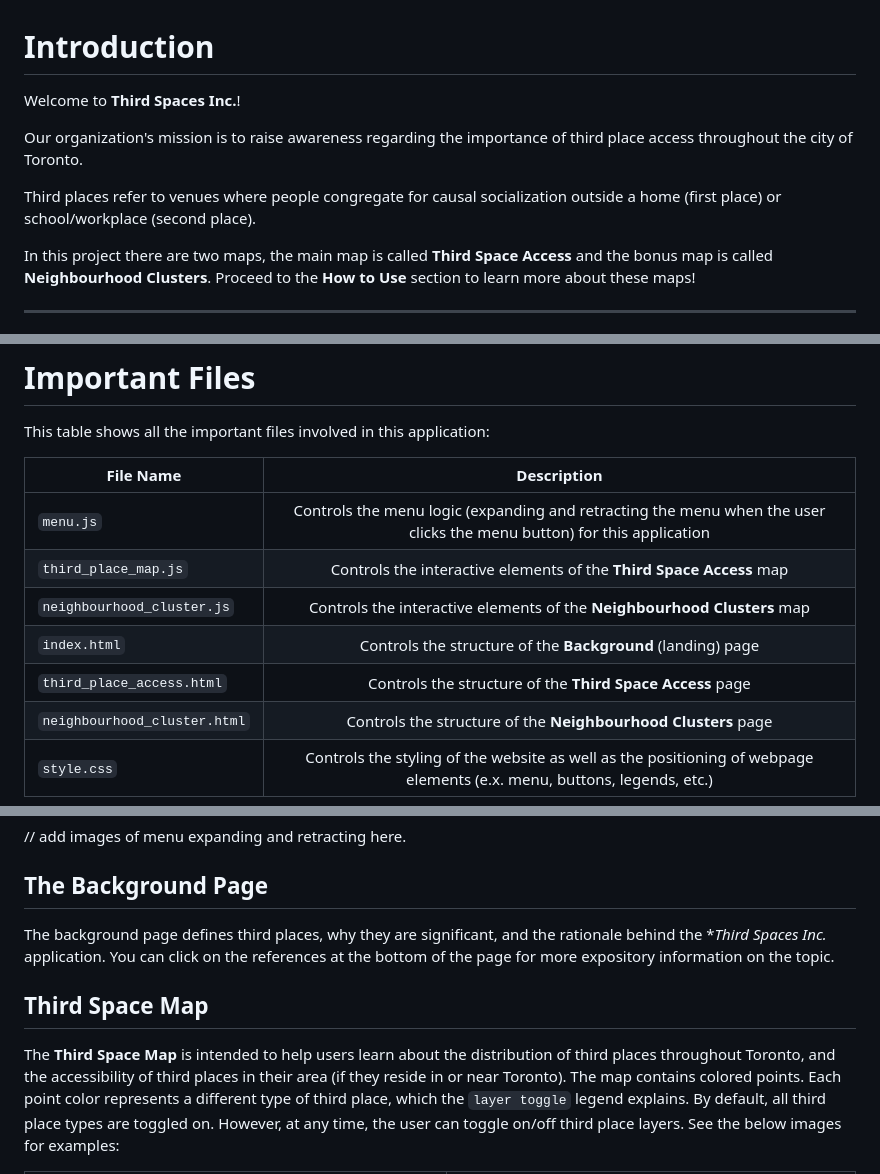
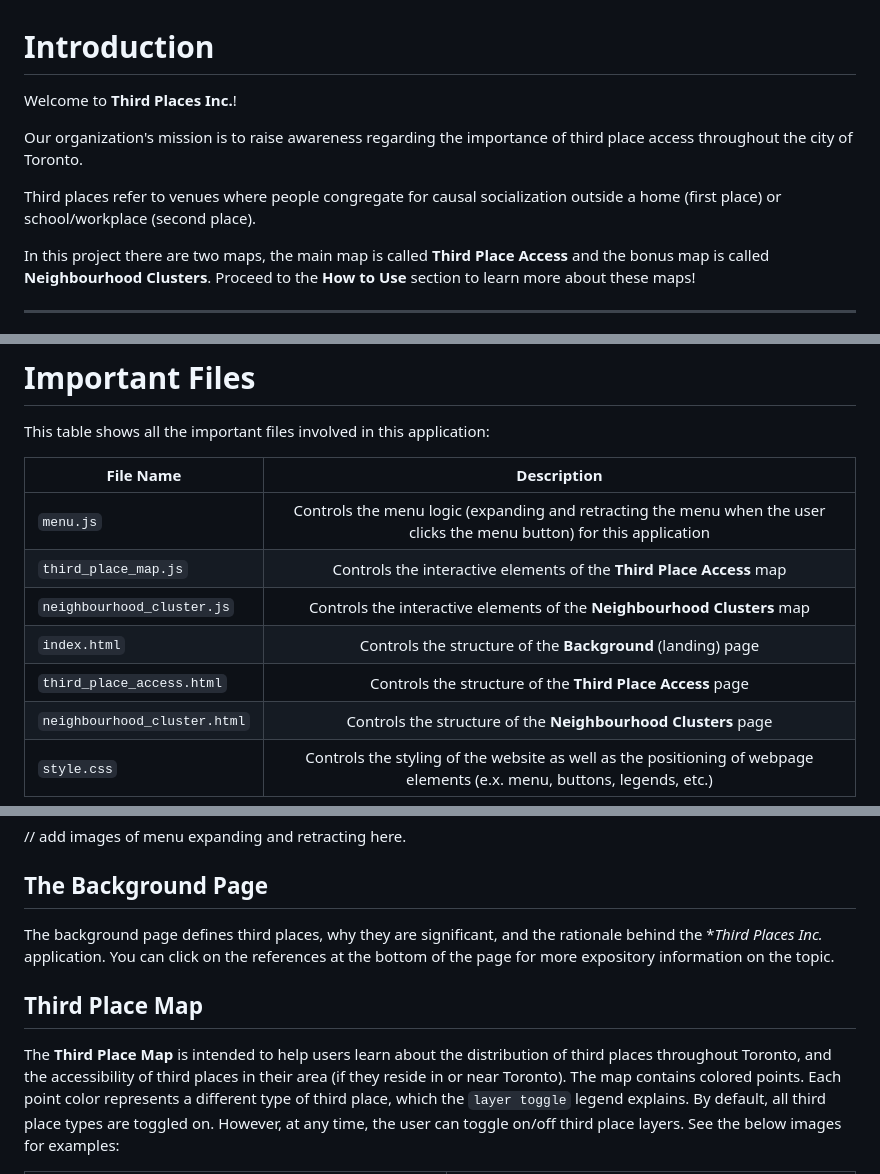
Before and after one commit to skap146/GGR472-ThirdSpaces, a Markdown page: README.md, 3 parts joined by grey strips. GitHub-like rendering.

````diff
--- a/README.md
+++ b/README.md
@@ -1,12 +1,12 @@
 # Introduction
 
-Welcome to **Third Spaces Inc.**!
+Welcome to **Third Places Inc.**!
 
 Our organization's mission is to raise awareness regarding the importance of third place access throughout the city of Toronto.
 
 Third places refer to venues where people congregate for causal socialization outside a home (first place) or school/workplace (second place).
 
-In this project there are two maps, the main map is called **Third Space Access** and the
+In this project there are two maps, the main map is called **Third Place Access** and the
 bonus map is called **Neighbourhood Clusters**. Proceed to the **How to Use** section to learn more about these maps!
 
 
@@ -43,10 +43,10 @@ This table shows all the important files involved in this application:
 | File Name                        |                                                      Description                                                       |
 |----------------------------------|:----------------------------------------------------------------------------------------------------------------------:|
 | ```menu.js```                    | Controls the menu logic (expanding and retracting the menu when the user clicks the menu button) for this application  |
-| ```third_place_map.js```         |                          Controls the interactive elements of the **Third Space Access** map                           |
+| ```third_place_map.js```         |                          Controls the interactive elements of the **Third Place Access** map                           |
 | ```neighbourhood_cluster.js```   |                        Controls the interactive elements of the **Neighbourhood Clusters** map                         |
 | ```index.html```                 |                              Controls the structure of the **Background** (landing) page                               |
-| ```third_place_access.html```    |                               Controls the structure of the **Third Space Access** page                                |
+| ```third_place_access.html```    |                               Controls the structure of the **Third Place Access** page                                |
 | ```neighbourhood_cluster.html``` |                             Controls the structure of the **Neighbourhood Clusters** page                              |
 | ```style.css```                  | Controls the styling of the website as well as the positioning of webpage elements (e.x. menu, buttons, legends, etc.) |
 
@@ -61,12 +61,12 @@ When on screen, click the menu button again to retract the menu.
 
 ## The Background Page
 
-The background page defines third places, why they are significant, and the rationale behind the **Third Spaces Inc.* application. You can click on the
+The background page defines third places, why they are significant, and the rationale behind the **Third Places Inc.* application. You can click on the
 references at the bottom of the page for more expository information on the topic.
 
-## Third Space Map
+## Third Place Map
 
-The **Third Space Map** is intended to help users learn about the distribution of third places throughout Toronto, and the accessibility of third places in their
+The **Third Place Map** is intended to help users learn about the distribution of third places throughout Toronto, and the accessibility of third places in their
 area (if they reside in or near Toronto). The map contains colored points. Each point color represents a different type of third place, which the ```layer toggle``` legend
 explains. By default, all third place types are toggled on. However, at any time, the user can toggle on/off third place layers. See the below images for examples:
 
````
Also changed, not shown: other parts of README.md (+2 -2 lines).
